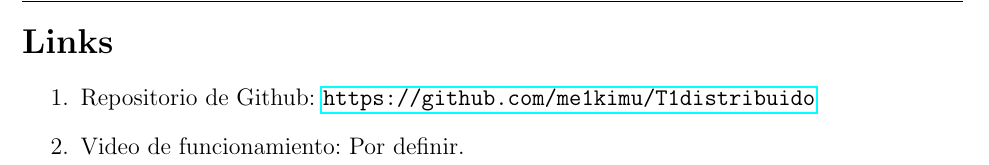
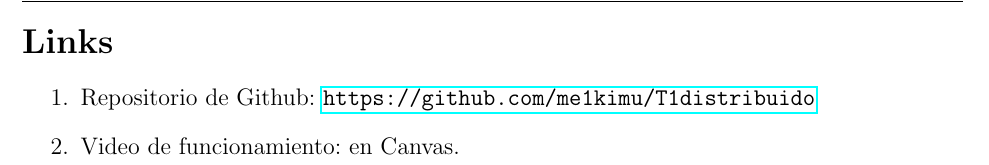
Before and after one commit to me1kimu/T1distribuido, a LaTeX document (informe/informe_tecnico.tex): part of page 9 of 9, cut so that both start at the same text. Compiled offline with pdfLaTeX.

Commit message:
Informe final

```diff
--- a/informe/informe_tecnico.tex
+++ b/informe/informe_tecnico.tex
@@ -246,8 +246,7 @@ El sistema cumple todos los requerimientos y operó sobre tests controlados para
         Repositorio de Github:
         \url{https://github.com/me1kimu/T1distribuido}
     \item
-        Video de funcionamiento:
-        Por definir.
+        Video de funcionamiento: en Canvas.
 \end{enumerate}
 
 \end{document}
```
Also changed, not shown: informe/informe_tecnico.pdf.
